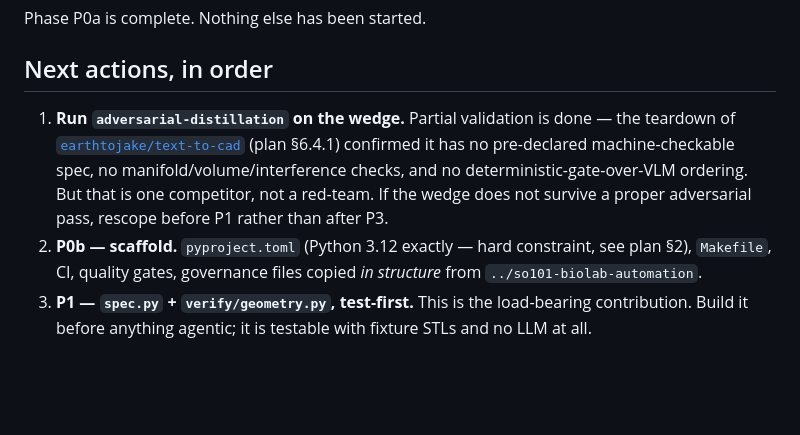
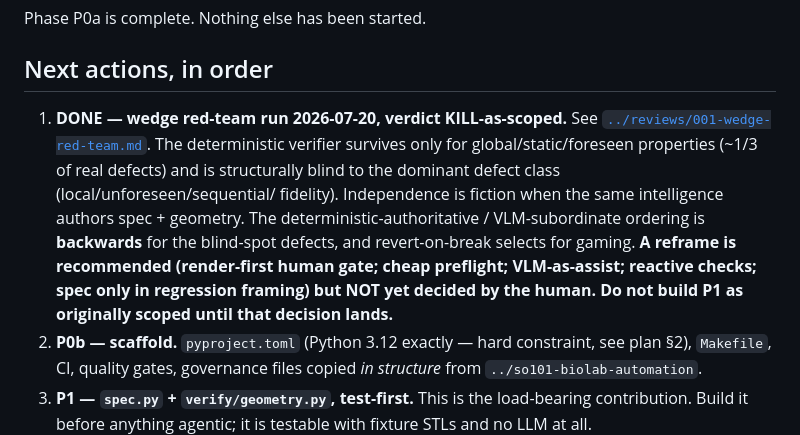
Before and after one commit to qte77/agentic-cax-gauge, a Markdown page: docs/handoffs/001-v0-scoping.md, the part around the change. Drawn GitHub-style; blank space fills up the shorter version.

```diff
--- a/docs/handoffs/001-v0-scoping.md
+++ b/docs/handoffs/001-v0-scoping.md
@@ -39,12 +39,16 @@ Phase P0a is complete. Nothing else has been started.
 
 ## Next actions, in order
 
-1. **Run `adversarial-distillation` on the wedge.** Partial validation is done — the
-   teardown of [`earthtojake/text-to-cad`](https://github.com/earthtojake/text-to-cad)
-   (plan §6.4.1) confirmed it has no pre-declared machine-checkable spec, no
-   manifold/volume/interference checks, and no deterministic-gate-over-VLM ordering. But
-   that is one competitor, not a red-team. If the wedge does not survive a proper
-   adversarial pass, rescope before P1 rather than after P3.
+1. **DONE — wedge red-team run 2026-07-20, verdict KILL-as-scoped.** See
+   [`../reviews/001-wedge-red-team.md`](../reviews/001-wedge-red-team.md). The deterministic
+   verifier survives only for global/static/foreseen properties (~1/3 of real defects) and
+   is structurally blind to the dominant defect class (local/unforeseen/sequential/
+   fidelity). Independence is fiction when the same intelligence authors spec + geometry.
+   The deterministic-authoritative / VLM-subordinate ordering is **backwards** for the
+   blind-spot defects, and revert-on-break selects for gaming. **A reframe is recommended
+   (render-first human gate; cheap preflight; VLM-as-assist; reactive checks; spec only in
+   regression framing) but NOT yet decided by the human. Do not build P1 as originally
+   scoped until that decision lands.**
 3. **P0b — scaffold.** `pyproject.toml` (Python 3.12 exactly — hard constraint, see plan
    §2), `Makefile`, CI, quality gates, governance files copied *in structure* from
    `../so101-biolab-automation`.
```
Also changed, not shown: docs/plans/001-v0-scoping.md (+7 -1 lines), docs/reviews/001-wedge-red-team.md (added, +126 -0 lines).
